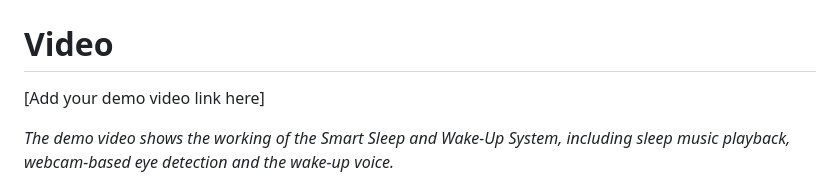
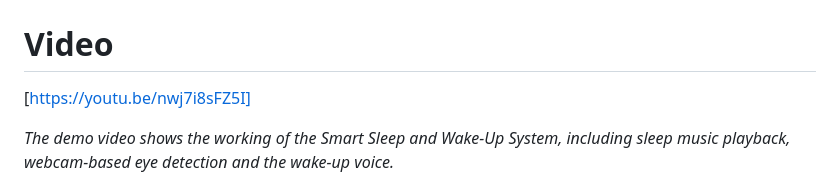
Before and after one commit to Anju1920/smart-sleep-and-wakeup, a Markdown page: README.md, the part around the change. GitHub-like rendering.

```diff
--- a/README.md
+++ b/README.md
@@ -108,7 +108,7 @@ The complete system flow is:
 
 # Video
 
-[Add your demo video link here]
+[https://youtu.be/nwj7i8sFZ5I]
 
 *The demo video shows the working of the Smart Sleep and Wake-Up System, including sleep music playback, webcam-based eye detection and the wake-up voice.*
 
```
